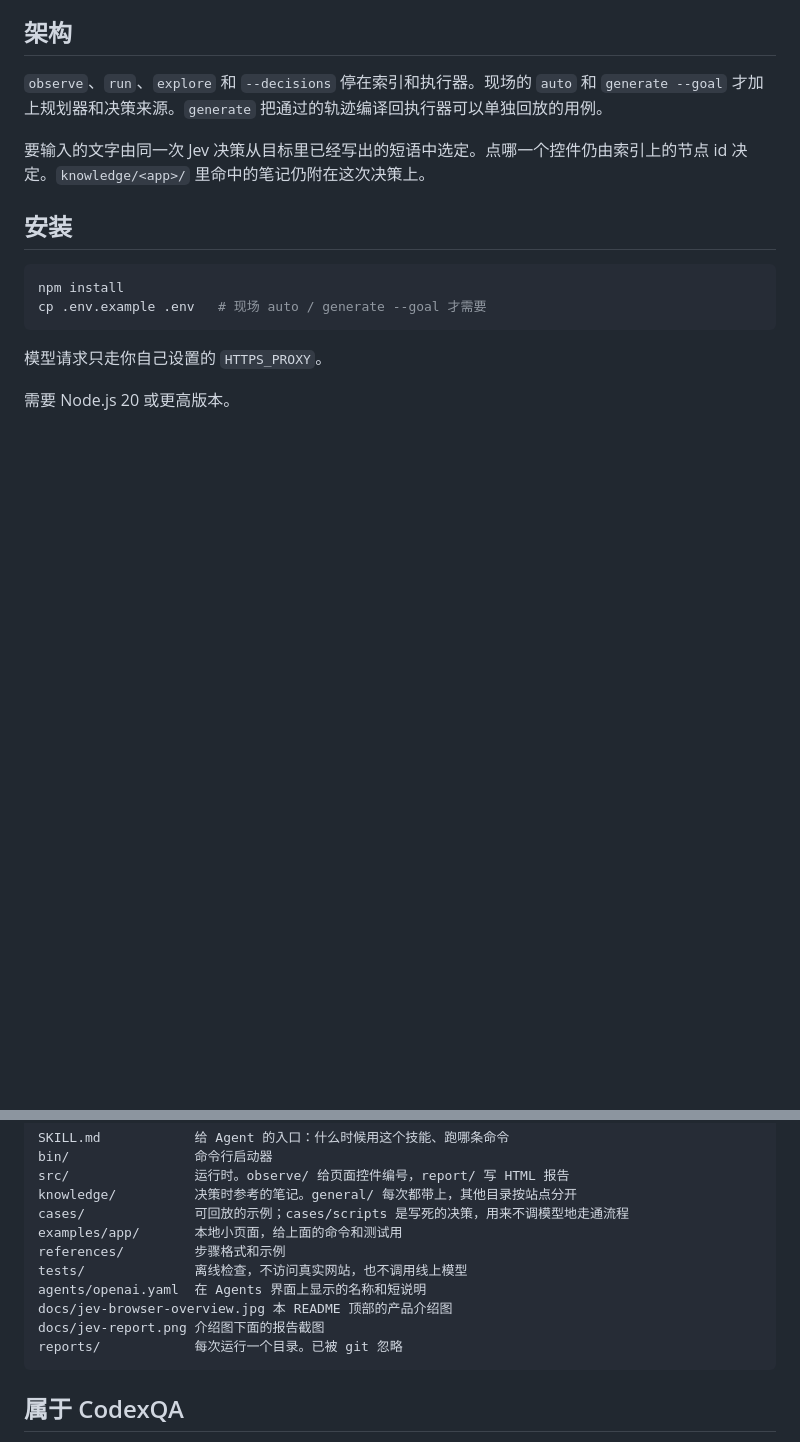
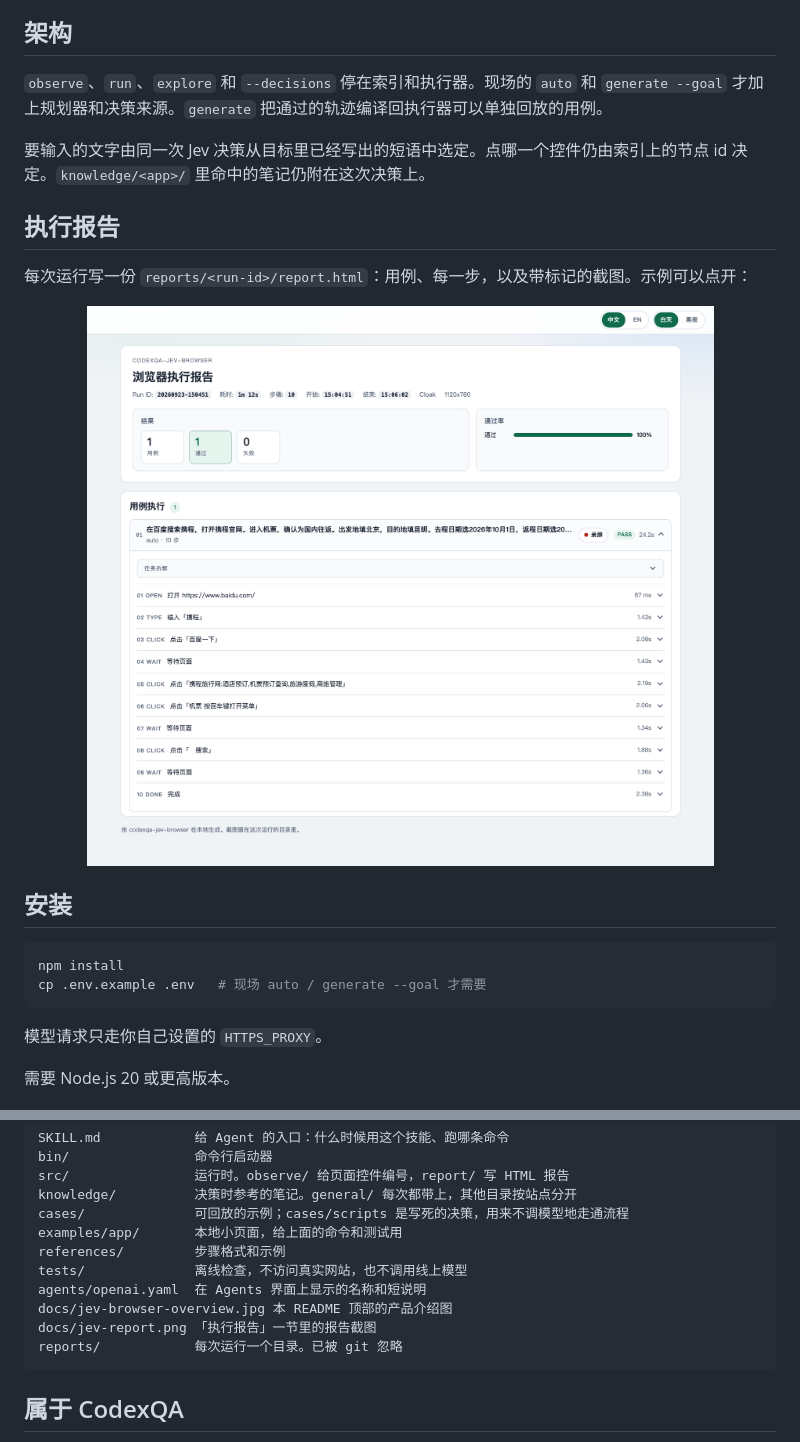
Before and after one commit to openqa-cn/jev-browser, a Markdown page: README.zh-CN.md, 2 parts joined by grey strips. GitHub-like rendering; blank space fills up the shorter version.

Commit message:
Separate the product overview and the report screenshot in the README.
Co-authored-by: Cursor <cursoragent@cursor.com>

````diff
--- a/README.zh-CN.md
+++ b/README.zh-CN.md
@@ -42,6 +40,12 @@ CodexQA Jev Browser 把找控件从视觉模型换成页面内编好的索引，
 `observe`、`run`、`explore` 和 `--decisions` 停在索引和执行器。现场的 `auto` 和 `generate --goal` 才加上规划器和决策来源。`generate` 把通过的轨迹编译回执行器可以单独回放的用例。
 
 要输入的文字由同一次 Jev 决策从目标里已经写出的短语中选定。点哪一个控件仍由索引上的节点 id 决定。`knowledge/<app>/` 里命中的笔记仍附在这次决策上。
+
+## 执行报告
+
+每次运行写一份 `reports/<run-id>/report.html`：用例、每一步，以及带标记的截图。示例可以点开：
+
+<p align="center"><a href="https://htmlpreview.github.io/?https://github.com/openqa-cn/codexqa/blob/main/docs/assets/previews/jev-report.html"><img src="docs/jev-report.png" alt="Jev Browser HTML 执行报告" width="640"></a></p>
 
 ## 安装
 
@@ -110,7 +114,7 @@ references/         步骤格式和示例
 tests/              离线检查，不访问真实网站，也不调用线上模型
 agents/openai.yaml  在 Agents 界面上显示的名称和短说明
 docs/jev-browser-overview.jpg 本 README 顶部的产品介绍图
-docs/jev-report.png 介绍图下面的报告截图
+docs/jev-report.png 「执行报告」一节里的报告截图
 reports/            每次运行一个目录。已被 git 忽略
 ```
 
````
Also changed, not shown: other parts of README.zh-CN.md (+0 -2 lines), README.md (+7 -3 lines).
